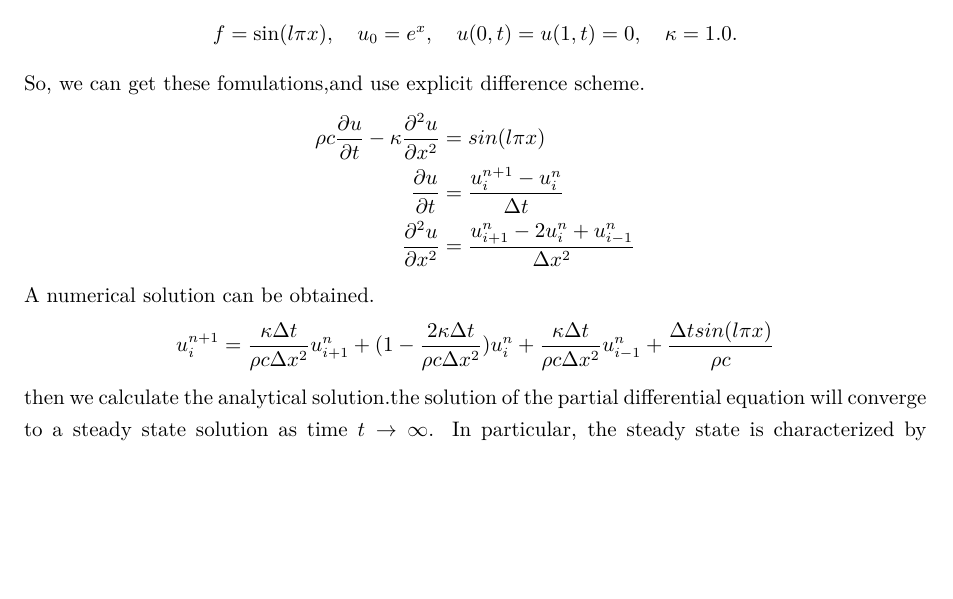
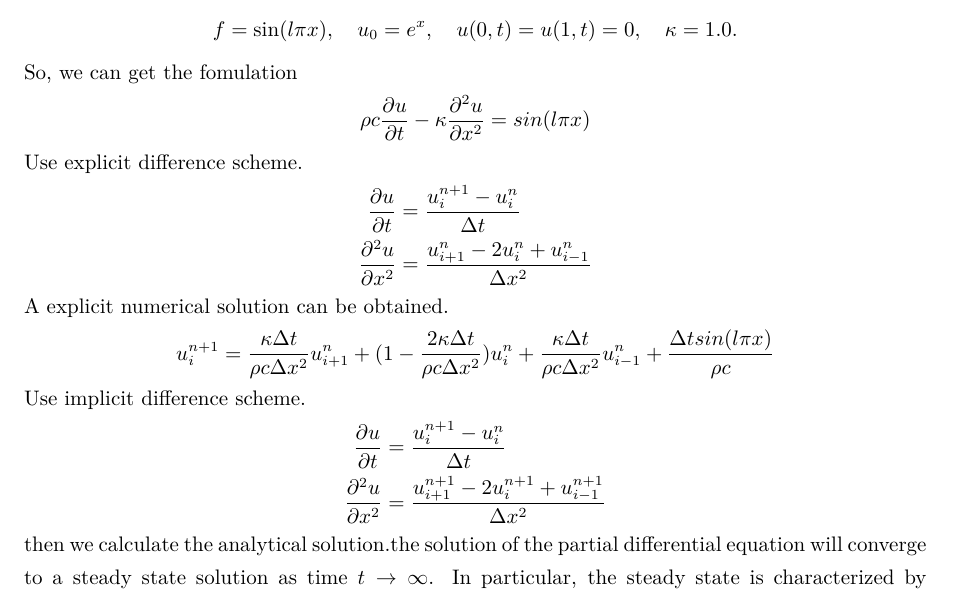
Before and after one commit to cocowenlw/HPC_Project, a LaTeX document (report.tex): part of the page before the commit and part of page 1 of 2 after it, cut so that both start at the same text, the shorter picture padded with empty space. Compiled offline with XeLaTeX.

Commit message:
modify report

```diff
--- a/report.tex
+++ b/report.tex
@@ -20,15 +20,23 @@
         \begin{align*}
             f = \sin(l \pi x), \quad u_0 = e^{x}, \quad u(0,t) = u(1,t) = 0, \quad \kappa = 1.0.
         \end{align*}
-        So, we can get these fomulations,and use explicit difference scheme.
+        So, we can get the fomulation
         \begin{align*}
-            \rho c \frac{\partial u}{\partial t} - \kappa  \frac{\partial^2 u}{\partial x^2} &= sin(l\pi x) \\
+            \rho c \frac{\partial u}{\partial t} - \kappa  \frac{\partial^2 u}{\partial x^2} &= sin(l\pi x)
+        \end{align*}
+        Use explicit difference scheme.
+        \begin{align*}
             \frac{\partial u}{\partial t} &= \frac{u^{n+1}_i - u^n_i}{\Delta t} \\
             \frac{\partial^2 u}{\partial x^2} &= \frac{u^n_{i+1}-2u^n_i+u^n_{i-1}}{\Delta x^2}
         \end{align*}
-        A numerical solution can be obtained.
+        A explicit numerical solution can be obtained.
         \begin{align*}
             u^{n+1}_i &= \frac{\kappa \Delta t}{\rho c \Delta x^2} u^n_{i+1} + (1 - \frac{2\kappa \Delta t}{\rho c \Delta x^2})u^n_i + \frac{\kappa \Delta t}{\rho c \Delta x^2}u^n_{i-1} + \frac{\Delta t sin(l \pi x)}{\rho c}
+        \end{align*}
+        Use implicit difference scheme.
+        \begin{align*}
+            \frac{\partial u}{\partial t} &= \frac{u^{n+1}_i - u^n_i}{\Delta t} \\
+            \frac{\partial^2 u}{\partial x^2} &= \frac{u^{n+1}_{i+1}-2u^{n+1}_i+u^{n+1}_{i-1}}{\Delta x^2}
         \end{align*}
         then we calculate the analytical solution.the solution of the partial differential equation will converge to a steady state solution as time $t \rightarrow \infty$. In particular, the steady state is characterized by $\partial u / \partial t = 0$.
         \begin{align*}
```
